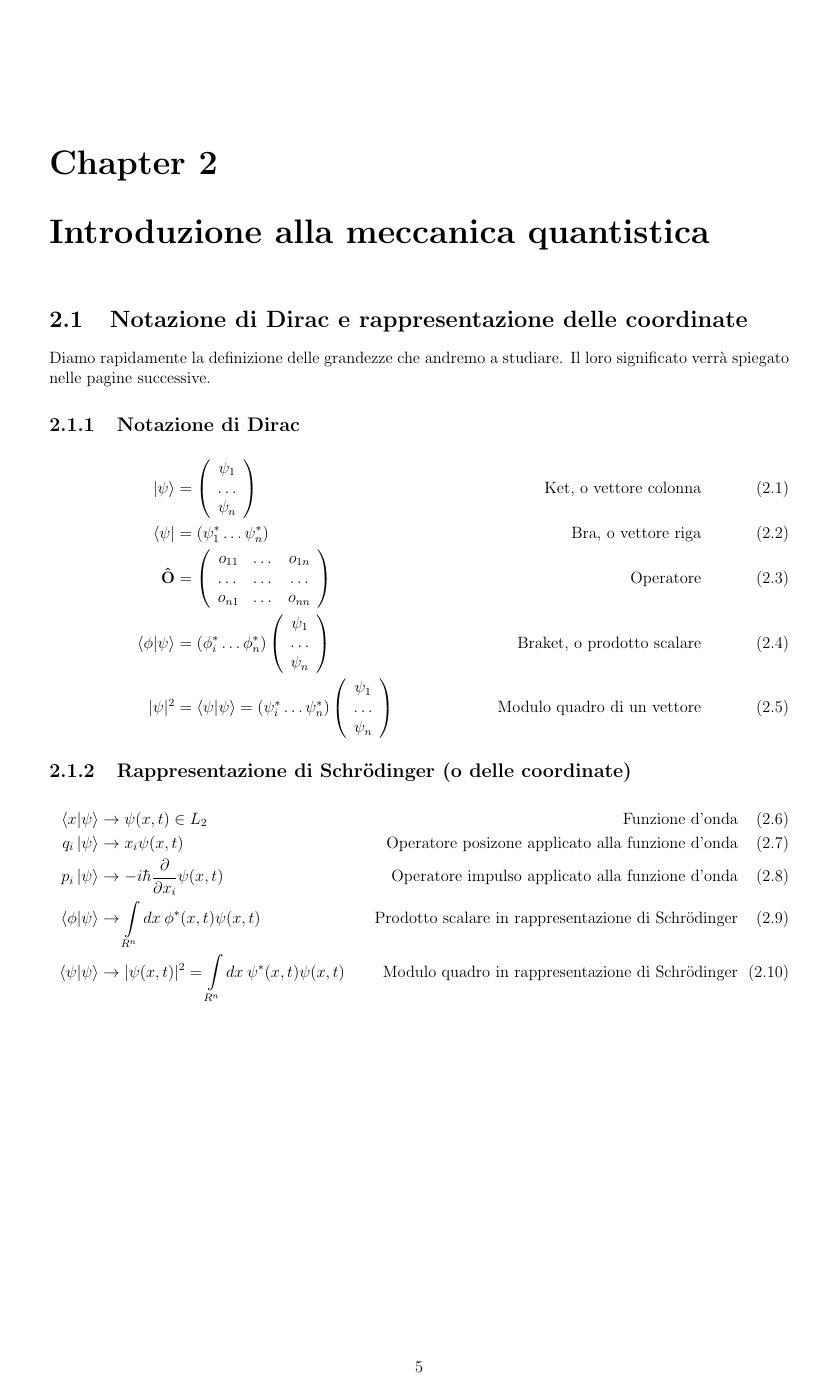
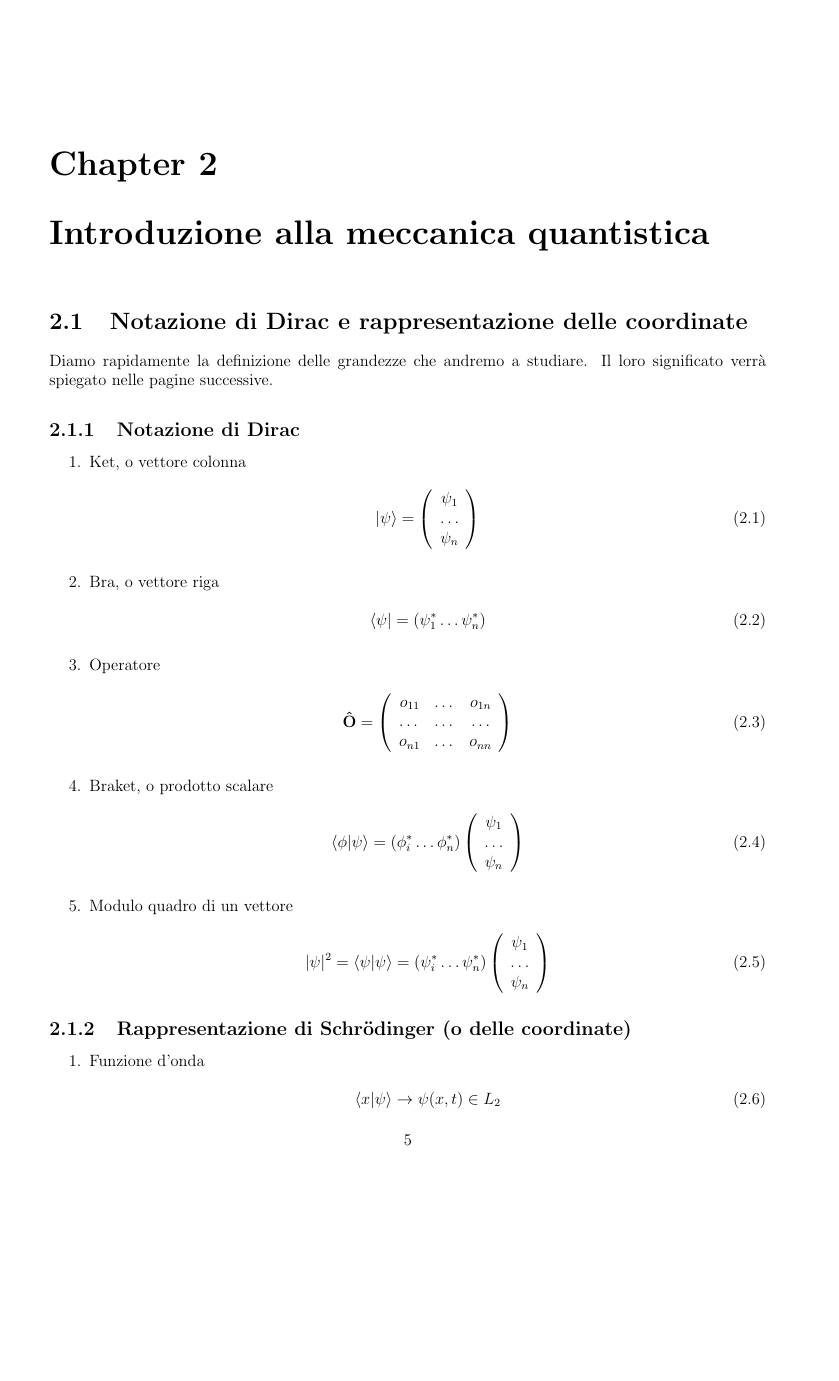
Before and after one commit to Free-Open-Source-Learning/quantum-mechanics, a LaTeX book (meccanica_quantistica.tex, which reads TeX_files/chapter02.tex): page 9 of 74 before the commit and page 9 of 96 after it, the shorter picture padded with empty space. Compiled offline with pdfLaTeX.

Commit message:
editing overhaul

```diff
--- a/TeX_files/chapter02.tex
+++ b/TeX_files/chapter02.tex
@@ -3,28 +3,43 @@
 \section{Notazione di Dirac e rappresentazione delle coordinate}
 Diamo rapidamente la definizione delle grandezze che andremo a studiare. Il loro significato verrà spiegato nelle pagine successive.
 \subsection{Notazione di Dirac}
+\begin{enumerate}
+	\item Ket, o vettore colonna
 		\begin{align}
 			\ket{\psi} &= \left(
 			\begin{array}{ccc}\psi_1 \\ \dots \\ \psi_n\end{array}
-\right) \quad &\text{Ket, o vettore colonna}\\
-\bra{\psi} &= (\psi_1^* \dots \psi_n^*) \quad &\text{Bra, o vettore riga}\\
+			\right)
+		\end{align}
+	\item Bra, o vettore riga
+		\begin{align}
+			\bra{\psi} &= (\psi_1^* \dots \psi_n^*)
+		\end{align}
+	\item Operatore
+		\begin{align}
 			\mathbf{\hat O} &= \left(
 			\begin{array}{ccc}o_{11} & \dots & o_{1n} \\ \dots & \dots & \dots \\ o_{n1} & \dots & o_{nn}\end{array}
-\right) \quad &\text{Operatore}\\
+			\right)
+		\end{align}
+	\item Braket, o prodotto scalare
+		\begin{align}
 			\braket{\phi | \psi} &=
 			\left(\phi_i^* \dots \phi_n^* \right) \left(
 			\begin{array}{ccc}\psi_1 \\ \dots \\ \psi_n\end{array}
-\right) \quad &\text{Braket, o prodotto scalare}\\
+			\right)
+		\end{align}
+	\item Modulo quadro di un vettore
+	\begin{align}
 		|\psi|^2 &=\braket{\psi | \psi} =
 		\left(\psi_i^* \dots \psi_n^* \right) \left(
 		\begin{array}{ccc}\psi_1 \\ \dots \\ \psi_n\end{array}
-\right) \quad &\text{Modulo quadro di un vettore}
+		\right)
 	\end{align}
+\end{enumerate}
+
  \subsection{Rappresentazione di Schrödinger (o delle coordinate)}
+
+ \begin{enumerate}
+ 	\item Funzione d'onda
  		 \begin{align}
- 	\braket{x | \psi} &\rightarrow \psi(x,t) \in L_2 \quad &\text{Funzione d'onda}\\
- 	q_i\ket{\psi} &\rightarrow x_i\psi(x,t) \quad &\text{Operatore posizone applicato alla funzione d'onda}\\
- 	p_i\ket{\psi} &\rightarrow -i\hbar \frac{\partial}{\partial x_i}  \psi(x,t) \quad &\text{Operatore impulso applicato alla funzione d'onda}\\
- 	\braket{\phi | \psi} &\rightarrow \int \limits_{R^n} dx \: \phi^*(x,t)\psi(x,t) \quad &\text{Prodotto scalare in rappresentazione di Schrödinger}\\
- 	\braket{\psi | \psi} &\rightarrow |\psi(x,t)|^2 = \int \limits_{R^n} dx \: \psi^*(x,t)\psi(x,t) \quad &\text{Modulo quadro in rappresentazione di Schrödinger}
+ 			\braket{x | \psi} &\rightarrow \psi(x,t) \in L_2
  		\end{align}
@@ -30,0 +56,2 @@ Diamo rapidamente la definizione delle grandezze che andremo a studiare. Il loro
+	 			\braket{\phi | \psi} &\rightarrow \int \limits_{R^n} dx \: \phi^*(x,t)\psi(x,t)
+ 		\end{align}
--- a/meccanica_quantistica.tex
+++ b/meccanica_quantistica.tex
@@ -1,5 +1,5 @@
 \documentclass[a4paper,12pt]{book}
-\usepackage[legalpaper, portrait, margin=0.5in]{geometry}
+\usepackage[a4paper, portrait, margin=0.5in]{geometry}
 \usepackage[utf8]{inputenc}
 \usepackage{graphicx}
 \usepackage{braket}
```
Also changed, not shown: TeX_files/chapter01.tex (+0 -1 lines), meccanica_quantistica.pdf, TeX_files/chapter02.tex (15 more changed lines), 11 other files. Lines whose indentation alone changed are shown as unchanged.
